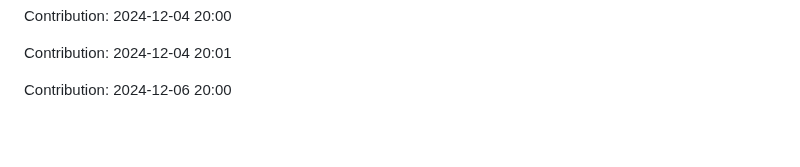
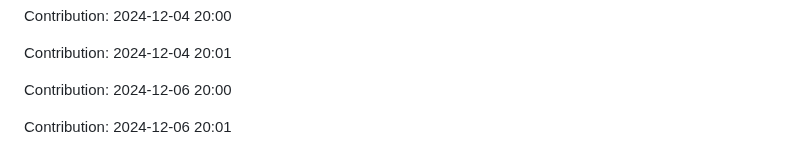
Before and after one commit to sooskesia/Google-Jobs-Schema-Generator, a Markdown page: README.md, the part around the change. GitHub-like rendering; blank space fills up the shorter version.

Commit message:
"Contribution: 2024-12-06 20:01"

```diff
--- a/README.md
+++ b/README.md
@@ -519,3 +519,5 @@ Contribution: 2024-12-04 20:00
 Contribution: 2024-12-04 20:01
 
 Contribution: 2024-12-06 20:00
+
+Contribution: 2024-12-06 20:01
```
